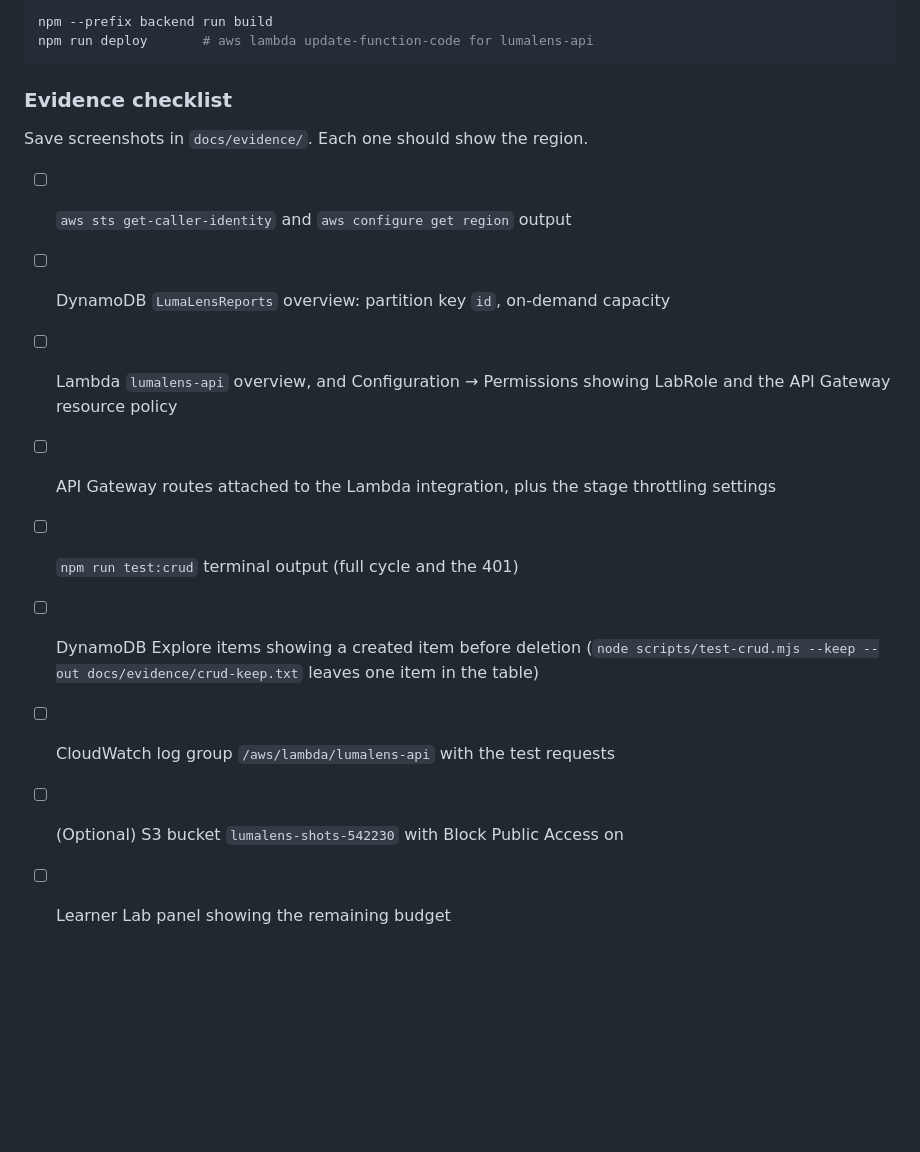
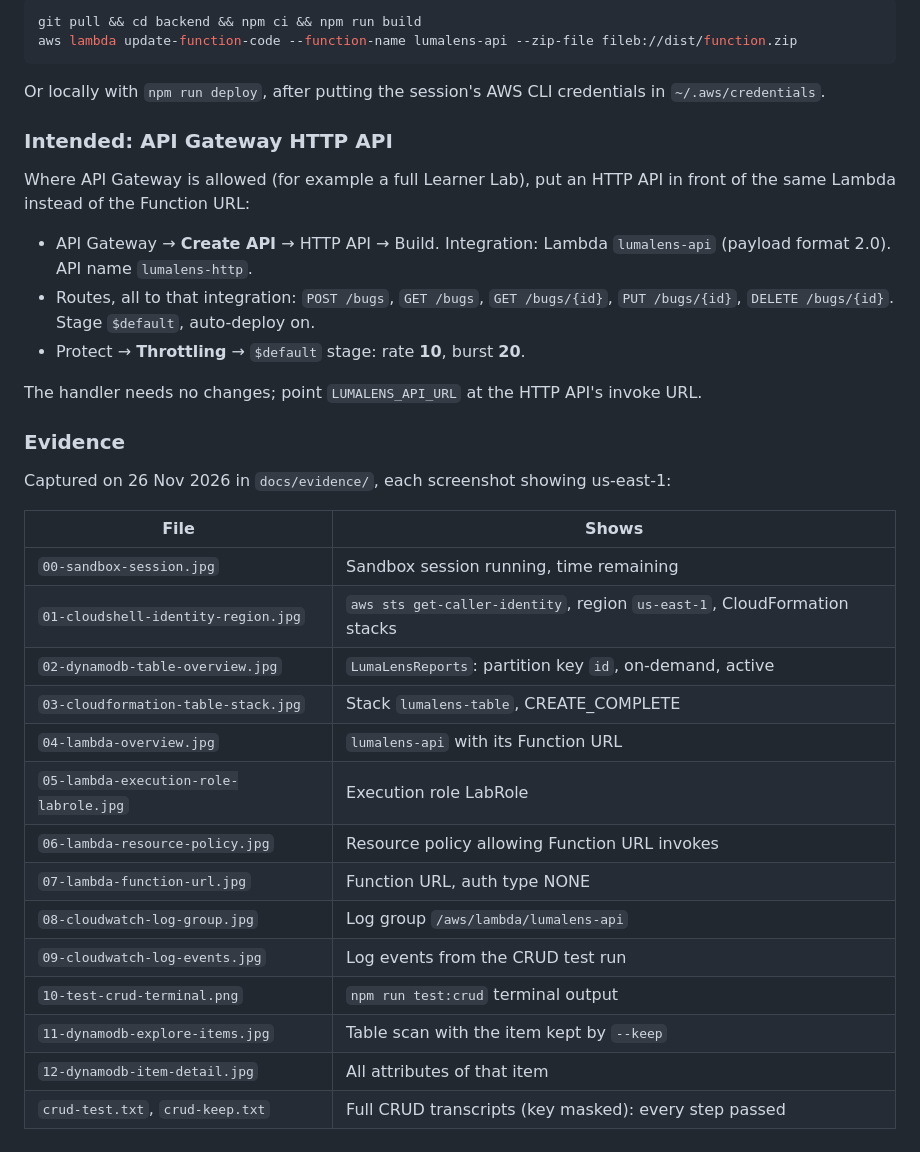
Before and after one commit to AkioAfif/LumaLens, a Markdown page: README.md, the part around one of its changes. Rendered like a GitHub page; blank space fills up the shorter version.

````diff
--- a/README.md
+++ b/README.md
@@ -138,19 +160,38 @@ Paste the Learner Lab **AWS Details → AWS CLI** credentials into `~/.aws/crede
 
-```powershell
-npm --prefix backend run build
-npm run deploy       # aws lambda update-function-code for lumalens-api
+```bash
+git pull && cd backend && npm ci && npm run build
+aws lambda update-function-code --function-name lumalens-api --zip-file fileb://dist/function.zip
 ```
 
-### Evidence checklist
+Or locally with `npm run deploy`, after putting the session's AWS CLI credentials in `~/.aws/credentials`.
 
-Save screenshots in `docs/evidence/`. Each one should show the region.
+### Intended: API Gateway HTTP API
 
-- [ ] `aws sts get-caller-identity` and `aws configure get region` output
-- [ ] DynamoDB `LumaLensReports` overview: partition key `id`, on-demand capacity
-- [ ] Lambda `lumalens-api` overview, and Configuration → Permissions showing LabRole and the API Gateway resource policy
-- [ ] API Gateway routes attached to the Lambda integration, plus the stage throttling settings
-- [ ] `npm run test:crud` terminal output (full cycle and the 401)
-- [ ] DynamoDB Explore items showing a created item before deletion (`node scripts/test-crud.mjs --keep --out docs/evidence/crud-keep.txt` leaves one item in the table)
-- [ ] CloudWatch log group `/aws/lambda/lumalens-api` with the test requests
-- [ ] (Optional) S3 bucket `lumalens-shots-542230` with Block Public Access on
-- [ ] Learner Lab panel showing the remaining budget
+Where API Gateway is allowed (for example a full Learner Lab), put an HTTP API in front of the same Lambda instead of the Function URL:
+
+- API Gateway → **Create API** → HTTP API → Build. Integration: Lambda `lumalens-api` (payload format 2.0). API name `lumalens-http`.
+- Routes, all to that integration: `POST /bugs`, `GET /bugs`, `GET /bugs/{id}`, `PUT /bugs/{id}`, `DELETE /bugs/{id}`. Stage `$default`, auto-deploy on.
+- Protect → **Throttling** → `$default` stage: rate **10**, burst **20**.
+
+The handler needs no changes; point `LUMALENS_API_URL` at the HTTP API's invoke URL.
+
+### Evidence
+
+Captured on 26 Nov 2026 in `docs/evidence/`, each screenshot showing us-east-1:
+
+| File | Shows |
+|---|---|
+| `00-sandbox-session.jpg` | Sandbox session running, time remaining |
+| `01-cloudshell-identity-region.jpg` | `aws sts get-caller-identity`, region `us-east-1`, CloudFormation stacks |
+| `02-dynamodb-table-overview.jpg` | `LumaLensReports`: partition key `id`, on-demand, active |
+| `03-cloudformation-table-stack.jpg` | Stack `lumalens-table`, CREATE_COMPLETE |
+| `04-lambda-overview.jpg` | `lumalens-api` with its Function URL |
+| `05-lambda-execution-role-labrole.jpg` | Execution role LabRole |
+| `06-lambda-resource-policy.jpg` | Resource policy allowing Function URL invokes |
+| `07-lambda-function-url.jpg` | Function URL, auth type NONE |
+| `08-cloudwatch-log-group.jpg` | Log group `/aws/lambda/lumalens-api` |
+| `09-cloudwatch-log-events.jpg` | Log events from the CRUD test run |
+| `10-test-crud-terminal.png` | `npm run test:crud` terminal output |
+| `11-dynamodb-explore-items.jpg` | Table scan with the item kept by `--keep` |
+| `12-dynamodb-item-detail.jpg` | All attributes of that item |
+| `crud-test.txt`, `crud-keep.txt` | Full CRUD transcripts (key masked): every step passed |
````
Also changed, not shown: other parts of README.md (+53 -31 lines), docs/architecture.md (+22 -12 lines), docs/lab-guide.md (added, +190 -0 lines), docs/architecture.png, 8 other files.
